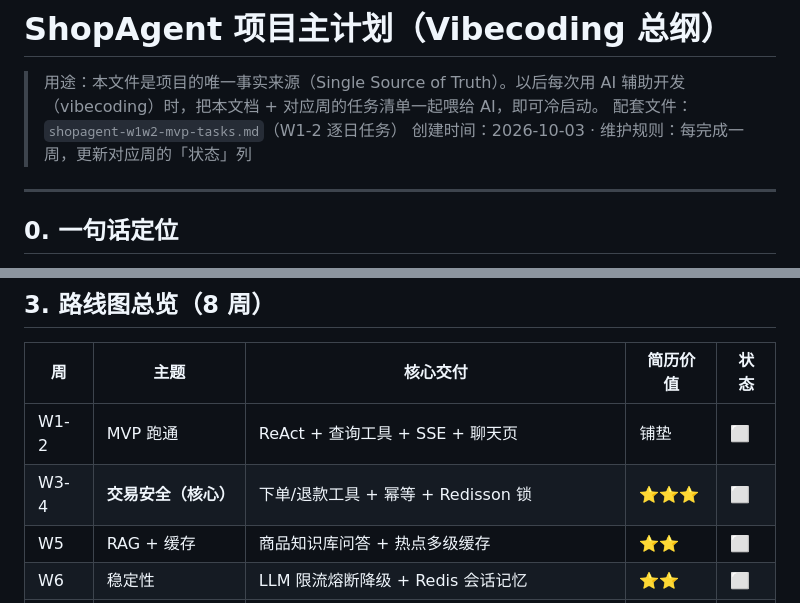
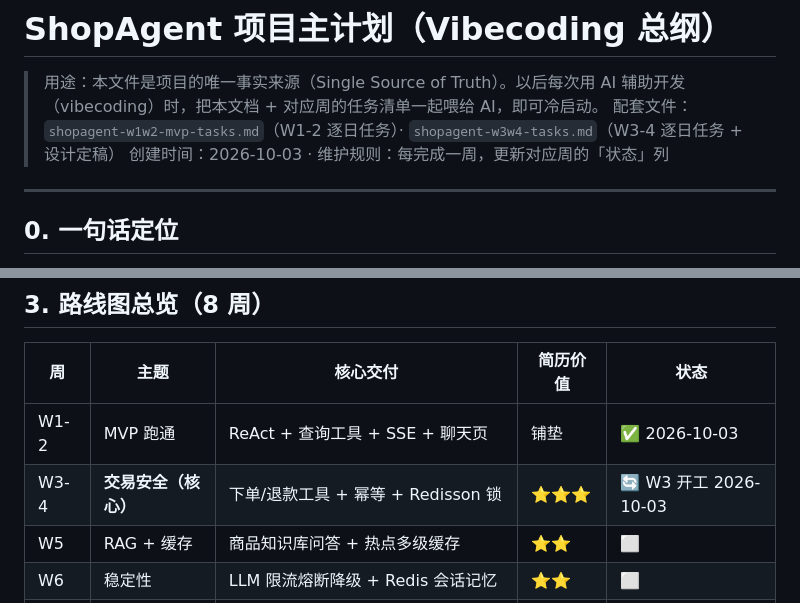
Before and after one commit to zh-hanlabs/Alpha_Shop, a Markdown page: shopagent-master-plan.md, 2 parts joined by grey strips. GitHub-like rendering.

```diff
--- a/shopagent-master-plan.md
+++ b/shopagent-master-plan.md
@@ -1,7 +1,7 @@
 # ShopAgent 项目主计划（Vibecoding 总纲）
 
 > 用途：本文件是项目的唯一事实来源（Single Source of Truth）。以后每次用 AI 辅助开发（vibecoding）时，把本文档 + 对应周的任务清单一起喂给 AI，即可冷启动。
-> 配套文件：`shopagent-w1w2-mvp-tasks.md`（W1-2 逐日任务）
+> 配套文件：`shopagent-w1w2-mvp-tasks.md`（W1-2 逐日任务）· `shopagent-w3w4-tasks.md`（W3-4 逐日任务 + 设计定稿）
 > 创建时间：2026-10-03 · 维护规则：每完成一周，更新对应周的「状态」列
 
 ---
@@ -78,8 +78,8 @@ shopagent/
 
 | 周 | 主题 | 核心交付 | 简历价值 | 状态 |
 |---|---|---|---|---|
-| W1-2 | MVP 跑通 | ReAct + 查询工具 + SSE + 聊天页 | 铺垫 | ⬜ |
-| W3-4 | **交易安全（核心）** | 下单/退款工具 + 幂等 + Redisson 锁 | ⭐⭐⭐ | ⬜ |
+| W1-2 | MVP 跑通 | ReAct + 查询工具 + SSE + 聊天页 | 铺垫 | ✅ 2026-10-03 |
+| W3-4 | **交易安全（核心）** | 下单/退款工具 + 幂等 + Redisson 锁 | ⭐⭐⭐ | 🔄 W3 开工 2026-10-03 |
 | W5 | RAG + 缓存 | 商品知识库问答 + 热点多级缓存 | ⭐⭐ | ⬜ |
 | W6 | 稳定性 | LLM 限流熔断降级 + Redis 会话记忆 | ⭐⭐ | ⬜ |
 | W7 | 数字 + 部署 | JMeter 压测 + Docker Compose + H2→MySQL | ⭐⭐ | ⬜ |
```
Also changed, not shown: shopagent-w3w4-tasks.md (added, +214 -0 lines).
